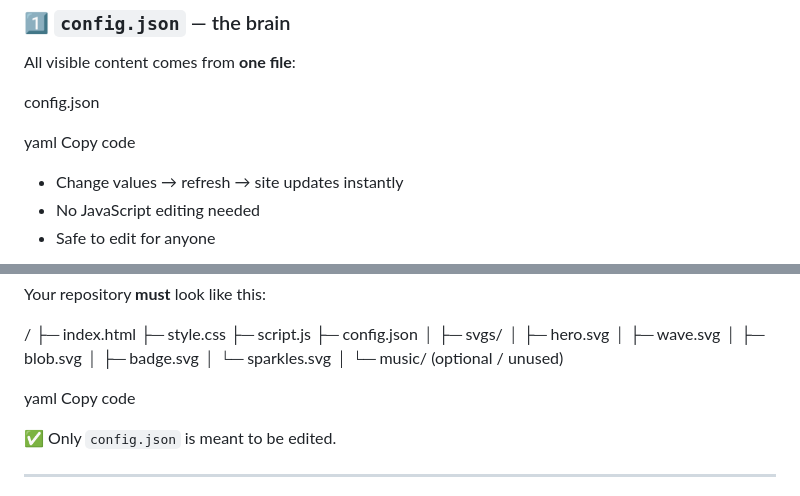
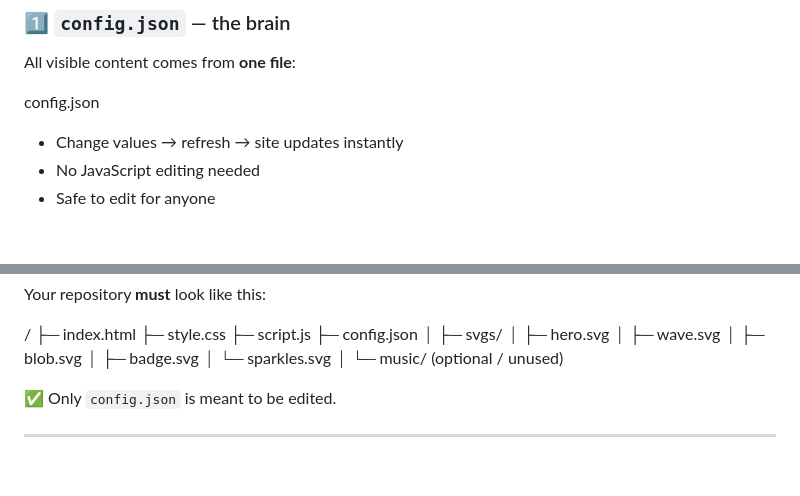
Before and after one commit to jerry856-ops/wrapped2025, a Markdown page: README.md, 2 parts joined by grey strips. Drawn GitHub-style; blank space fills up the shorter version.

```diff
--- a/README.md
+++ b/README.md
@@ -30,9 +30,6 @@ Everything is powered by **one simple config file**.
 All visible content comes from **one file**:
 
 config.json
-
-yaml
-Copy code
 
 - Change values → refresh → site updates instantly
 - No JavaScript editing needed
@@ -121,9 +118,6 @@ Your repository **must** look like this:
 │
 └─ music/
 (optional / unused)
-
-yaml
-Copy code
 
 ✅ Only `config.json` is meant to be edited.
 
```
